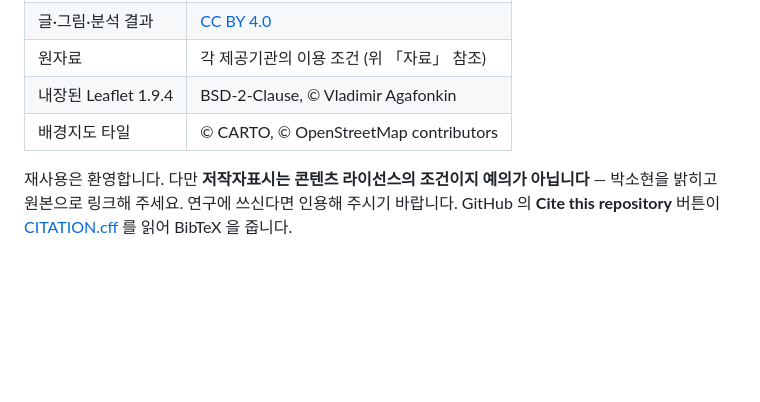
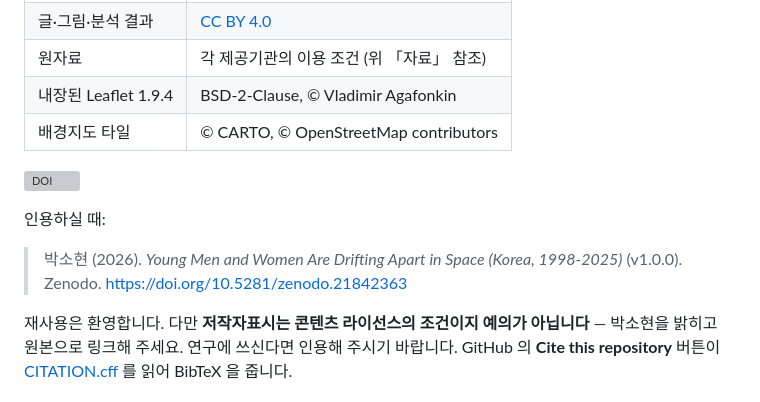
Before and after one commit to wherewindstay/gendered-space, a Markdown page: README.ko.md, the part around the change. Rendered like a GitHub page; blank space fills up the shorter version; grey boxes are pictures that could not be loaded.

Commit message:
Update gendered-space

```diff
--- a/README.ko.md
+++ b/README.ko.md
@@ -64,6 +64,12 @@
 | 내장된 Leaflet 1.9.4 | BSD-2-Clause, © Vladimir Agafonkin |
 | 배경지도 타일 | © CARTO, © OpenStreetMap contributors |
 
+[![DOI](https://zenodo.org/badge/DOI/10.5281/zenodo.21842363.svg)](https://doi.org/10.5281/zenodo.21842363)
+
+인용하실 때:
+
+> 박소현 (2026). *Young Men and Women Are Drifting Apart in Space (Korea, 1998-2025)* (v1.0.0). Zenodo. https://doi.org/10.5281/zenodo.21842363
+
 재사용은 환영합니다. 다만 **저작자표시는 콘텐츠 라이선스의 조건이지 예의가 아닙니다** —
 박소현을 밝히고 원본으로 링크해 주세요. 연구에 쓰신다면 인용해 주시기 바랍니다.
 GitHub 의 **Cite this repository** 버튼이 [CITATION.cff](CITATION.cff) 를 읽어 BibTeX 을 줍니다.
```
Also changed, not shown: README.md (+6 -0 lines).
